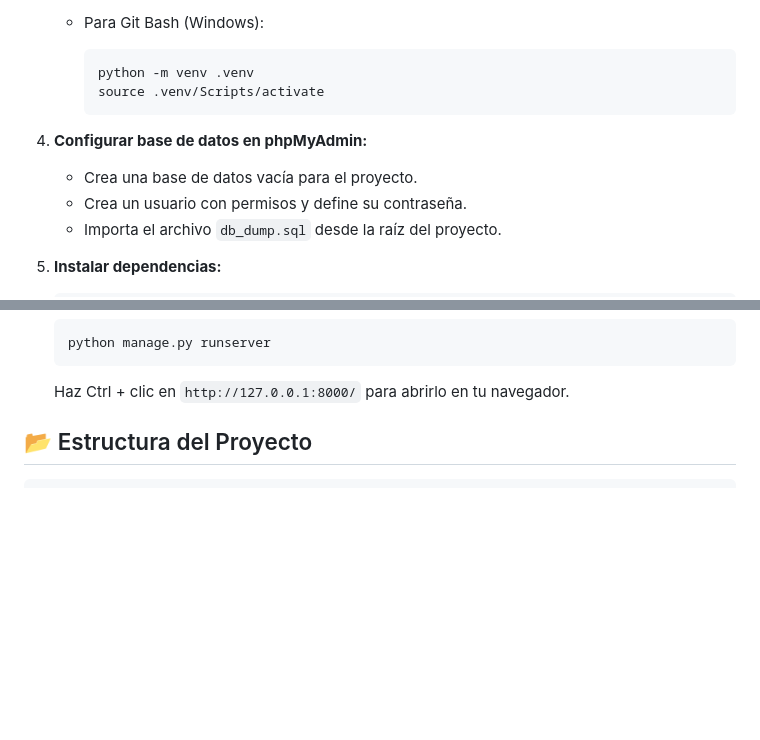
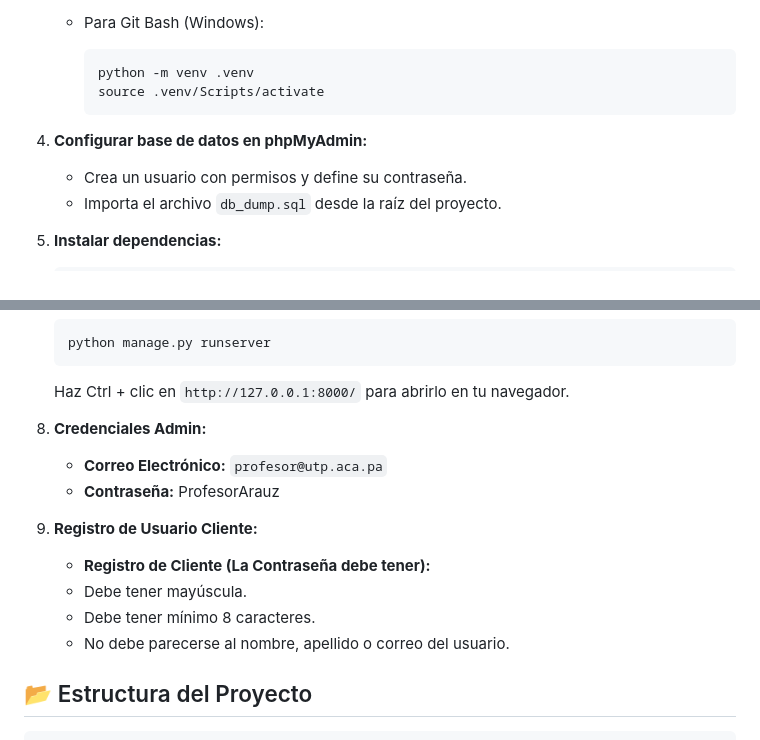
Before and after one commit to roycvx/neontech_ecommerce, a Markdown page: README.md, 2 parts joined by grey strips. Rendered like a GitHub page; blank space fills up the shorter version.

Commit message:
docs: agregar pasos para la instalacion del profesor

````diff
--- a/README.md
+++ b/README.md
@@ -98,7 +98,6 @@ Una **aplicación web** de comercio electrónico desarrollada en **Django** para
 
 4. **Configurar base de datos en phpMyAdmin:**
 
-   * Crea una base de datos vacía para el proyecto.
    * Crea un usuario con permisos y define su contraseña.
    * Importa el archivo `db_dump.sql` desde la raíz del proyecto.
 
@@ -125,6 +124,18 @@ Una **aplicación web** de comercio electrónico desarrollada en **Django** para
    ```
 
    Haz Ctrl + clic en `http://127.0.0.1:8000/` para abrirlo en tu navegador.
+
+8. **Credenciales Admin:**
+
+   * **Correo Electrónico:** `profesor@utp.aca.pa`
+   * **Contraseña:** ProfesorArauz
+
+9. **Registro de Usuario Cliente:**
+
+   * **Registro de Cliente (La Contraseña debe tener):**
+   * Debe tener mayúscula.
+   * Debe tener mínimo 8 caracteres.
+   * No debe parecerse al nombre, apellido o correo del usuario.
 
 ## 📂 Estructura del Proyecto
 
````
